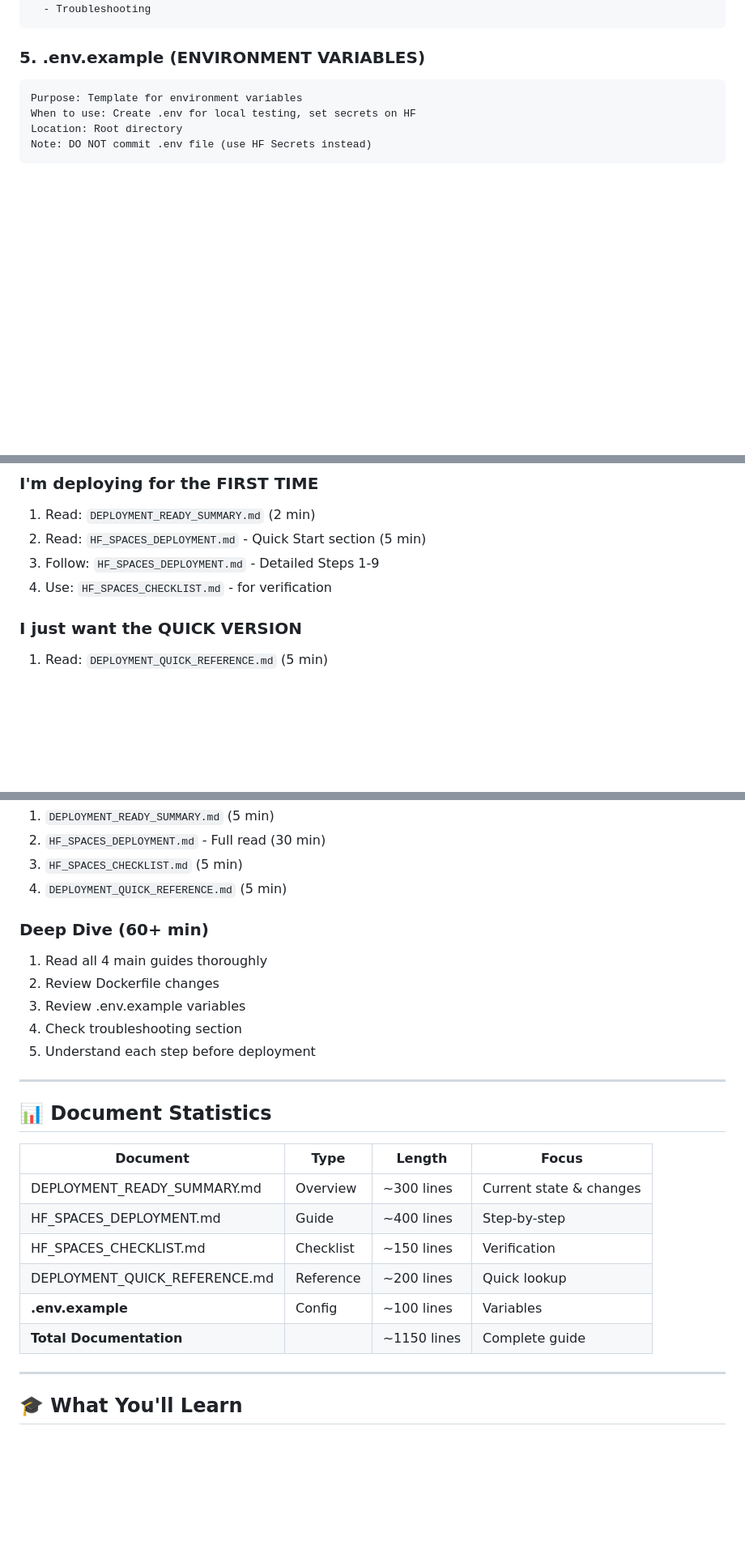
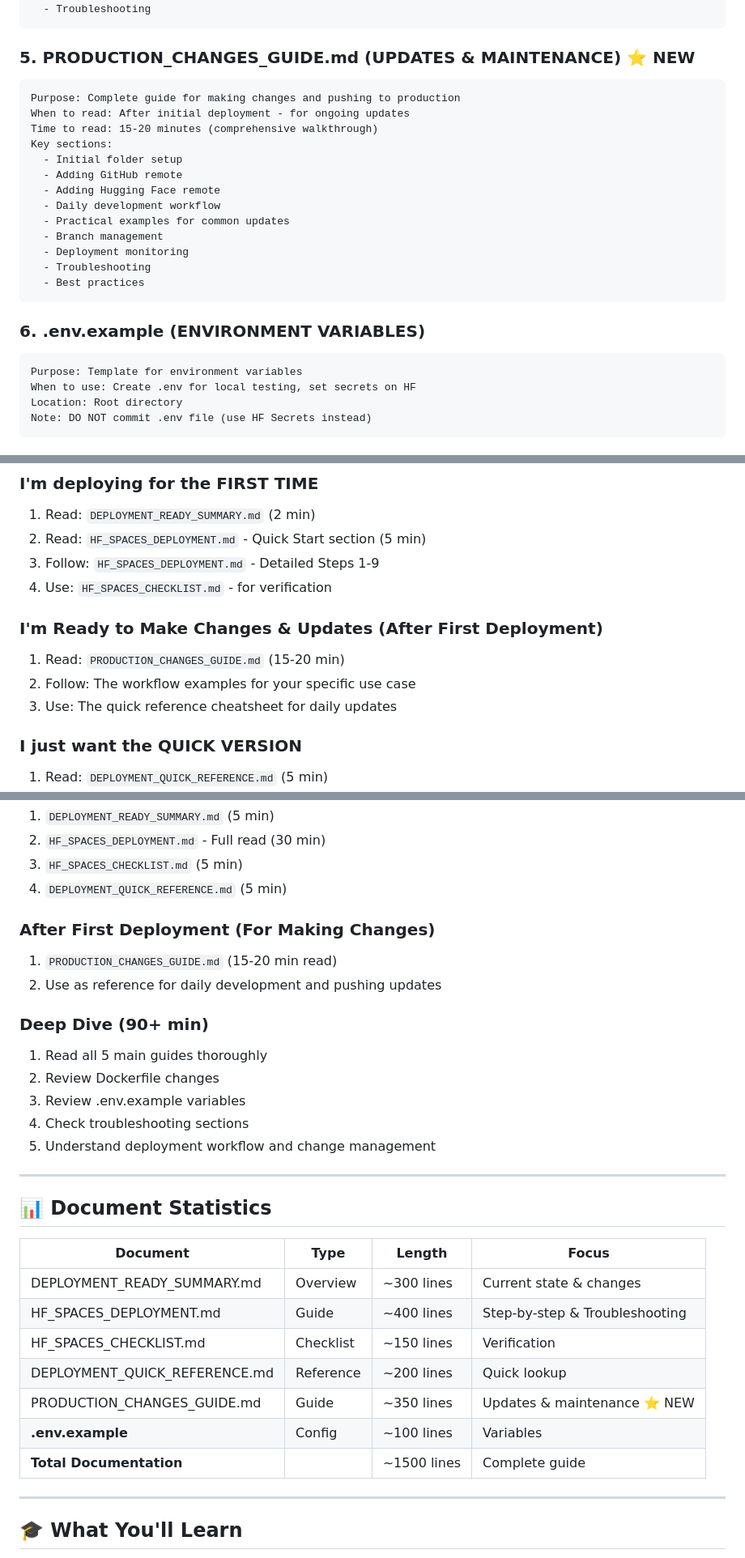
Before and after one commit to SRINIVASRAOAMMANGOD/aikaraokemusicstudio, a Markdown page: DEPLOYMENT_GUIDES_INDEX.md, 3 parts joined by grey strips. Shown at 81% size. Drawn GitHub-style; blank space fills up the shorter version.

````diff
--- a/DEPLOYMENT_GUIDES_INDEX.md
+++ b/DEPLOYMENT_GUIDES_INDEX.md
@@ -70,7 +70,24 @@ Key sections:
   - Troubleshooting
 ```
 
-### 5. **.env.example** (ENVIRONMENT VARIABLES)
+### 5. **PRODUCTION_CHANGES_GUIDE.md** (UPDATES & MAINTENANCE) ⭐ NEW
+```
+Purpose: Complete guide for making changes and pushing to production
+When to read: After initial deployment - for ongoing updates
+Time to read: 15-20 minutes (comprehensive walkthrough)
+Key sections:
+  - Initial folder setup
+  - Adding GitHub remote
+  - Adding Hugging Face remote
+  - Daily development workflow
+  - Practical examples for common updates
+  - Branch management
+  - Deployment monitoring
+  - Troubleshooting
+  - Best practices
+```
+
+### 6. **.env.example** (ENVIRONMENT VARIABLES)
 ```
 Purpose: Template for environment variables
 When to use: Create .env for local testing, set secrets on HF
@@ -98,6 +115,11 @@ Changes made:
 2. Read: `HF_SPACES_DEPLOYMENT.md` - Quick Start section (5 min)
 3. Follow: `HF_SPACES_DEPLOYMENT.md` - Detailed Steps 1-9
 4. Use: `HF_SPACES_CHECKLIST.md` - for verification
+
+### I'm Ready to Make Changes & Updates (After First Deployment)
+1. Read: `PRODUCTION_CHANGES_GUIDE.md` (15-20 min)
+2. Follow: The workflow examples for your specific use case
+3. Use: The quick reference cheatsheet for daily updates
 
 ### I just want the QUICK VERSION
 1. Read: `DEPLOYMENT_QUICK_REFERENCE.md` (5 min)
@@ -219,12 +242,16 @@ HF Space UI → Logs tab → Watch output
 3. `HF_SPACES_CHECKLIST.md` (5 min)
 4. `DEPLOYMENT_QUICK_REFERENCE.md` (5 min)
 
-### Deep Dive (60+ min)
-1. Read all 4 main guides thoroughly
+### After First Deployment (For Making Changes)
+1. `PRODUCTION_CHANGES_GUIDE.md` (15-20 min read)
+2. Use as reference for daily development and pushing updates
+
+### Deep Dive (90+ min)
+1. Read all 5 main guides thoroughly
 2. Review Dockerfile changes
 3. Review .env.example variables
-4. Check troubleshooting section
-5. Understand each step before deployment
+4. Check troubleshooting sections
+5. Understand deployment workflow and change management
 
 ---
 
@@ -233,11 +260,12 @@ HF Space UI → Logs tab → Watch output
 | Document | Type | Length | Focus |
 |----------|------|--------|-------|
 | DEPLOYMENT_READY_SUMMARY.md | Overview | ~300 lines | Current state & changes |
-| HF_SPACES_DEPLOYMENT.md | Guide | ~400 lines | Step-by-step | Troubleshooting |
+| HF_SPACES_DEPLOYMENT.md | Guide | ~400 lines | Step-by-step & Troubleshooting |
 | HF_SPACES_CHECKLIST.md | Checklist | ~150 lines | Verification |
 | DEPLOYMENT_QUICK_REFERENCE.md | Reference | ~200 lines | Quick lookup |
+| PRODUCTION_CHANGES_GUIDE.md | Guide | ~350 lines | Updates & maintenance ⭐ NEW |
 | **.env.example** | Config | ~100 lines | Variables |
-| **Total Documentation** | | ~1150 lines | Complete guide |
+| **Total Documentation** | | ~1500 lines | Complete guide |
 
 ---
 
````
Also changed, not shown: other parts of DEPLOYMENT_GUIDES_INDEX.md (+6 -1 lines), PRODUCTION_CHANGES_GUIDE.md (added, +490 -0 lines), README.md (+49 -1 lines).
